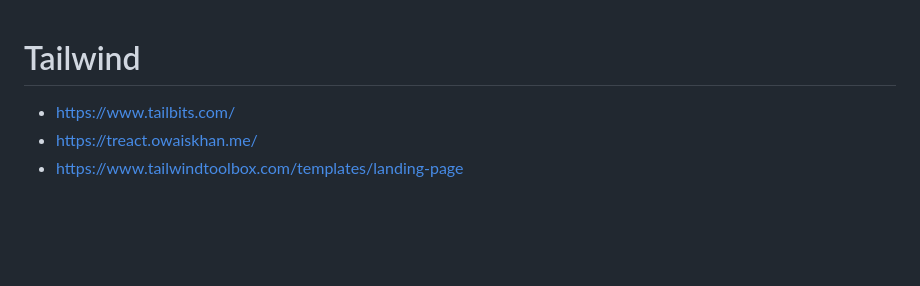
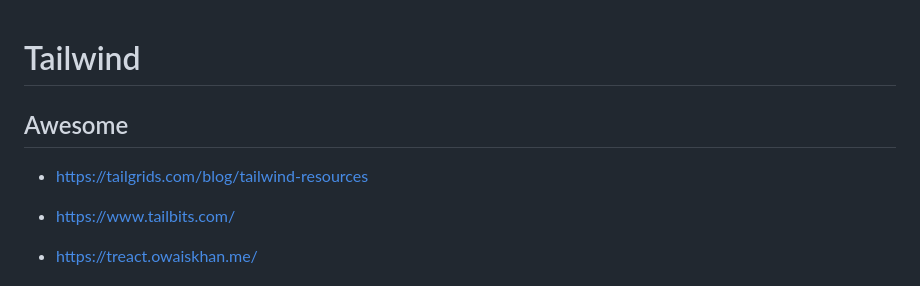
Before and after one commit to Piyush-linux/readme, a Markdown page: frontend/tailwind.md, the part around the change. GitHub-like rendering; blank space fills up the shorter version.

```diff
--- a/frontend/tailwind.md
+++ b/frontend/tailwind.md
@@ -1,4 +1,7 @@
 # Tailwind
+
+## Awesome
+- https://tailgrids.com/blog/tailwind-resources
 
 - https://www.tailbits.com/
 - https://treact.owaiskhan.me/
```
